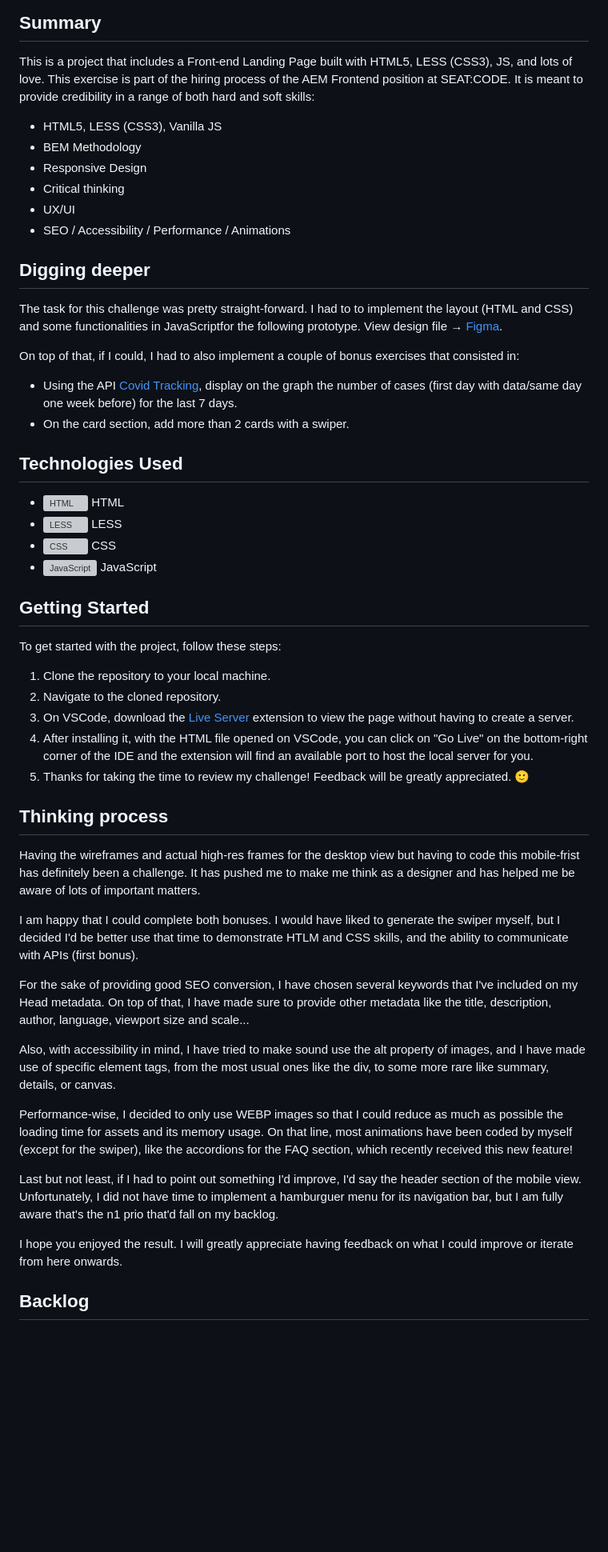
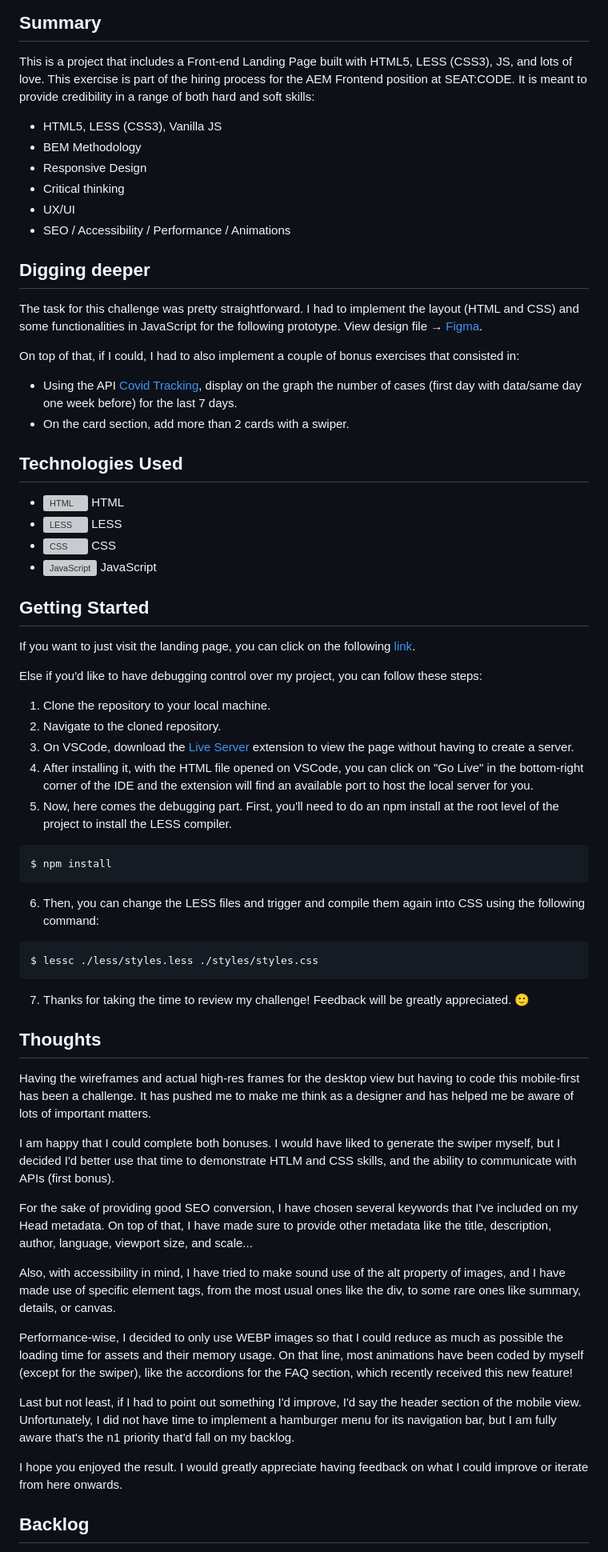
Before and after one commit to muvildan/SEAT_CODE-CSS, a Markdown page: README.md, the part around the change. Shown at 80% size. Rendered like a GitHub page; blank space fills up the shorter version; grey boxes are pictures that could not be loaded.

Commit message:
README.md update 📝

````diff
--- a/README.md
+++ b/README.md
@@ -2,7 +2,7 @@
 
 ## Summary
 This is a project that includes a Front-end Landing Page built with HTML5, LESS (CSS3), JS, and lots of love.
-This exercise is part of the hiring process of the AEM Frontend position at SEAT:CODE. It is meant to provide credibility in a range of both hard and soft skills:
+This exercise is part of the hiring process for the AEM Frontend position at SEAT:CODE. It is meant to provide credibility in a range of both hard and soft skills:
 - HTML5, LESS (CSS3), Vanilla JS
 - BEM Methodology
 - Responsive Design
@@ -12,7 +12,7 @@ This exercise is part of the hiring process of the AEM Frontend position at SEAT
 
 ## Digging deeper
 
-The task for this challenge was pretty straight-forward. I had to to implement the layout (HTML and CSS) and some functionalities in JavaScriptfor the following prototype.
+The task for this challenge was pretty straightforward. I had to implement the layout (HTML and CSS) and some functionalities in JavaScript for the following prototype.
 View design file → [Figma](https://www.figma.com/file/FmIcd7edEvkQGysnQljlvy/Seat-Code---Websites---FE?type=design&node-id=0%3A1&mode=design&t=hZZCcupdg6VNUSiO-1).
 
 On top of that, if I could, I had to also implement a couple of bonus exercises that consisted in:
@@ -20,7 +20,6 @@ On top of that, if I could, I had to also implement a couple of bonus exercises
 number of cases (first day with data/same day one week before) for the last 7
 days.
 - On the card section, add more than 2 cards with a swiper.
-
 
 ## Technologies Used
 
@@ -31,29 +30,39 @@ days.
 
 ## Getting Started
 
-To get started with the project, follow these steps:
+If you want to just visit the landing page, you can click on the following [link](https://muvildan.github.io/SEAT_CODE-CSS/).
+
+Else if you'd like to have debugging control over my project, you can follow these steps:
 
 1. Clone the repository to your local machine.
 2. Navigate to the cloned repository.
 3. On VSCode, download the [Live Server](https://marketplace.visualstudio.com/items?itemName=ritwickdey.LiveServer) extension to view the page without having to create a server.
-4. After installing it, with the HTML file opened on VSCode, you can click on "Go Live" on the bottom-right corner of the IDE and the extension will find an available port to host the local server for you.
-5. Thanks for taking the time to review my challenge! Feedback will be greatly appreciated. 🙂
+4. After installing it, with the HTML file opened on VSCode, you can click on "Go Live" in the bottom-right corner of the IDE and the extension will find an available port to host the local server for you.
+5. Now, here comes the debugging part. First, you'll need to do an npm install at the root level of the project to install the LESS compiler.
+```
+$ npm install
+```
+6. Then, you can change the LESS files and trigger and compile them again into CSS using the following command:
+```
+$ lessc ./less/styles.less ./styles/styles.css
+```
+7. Thanks for taking the time to review my challenge! Feedback will be greatly appreciated. 🙂
 
-## Thinking process
+## Thoughts
 
-Having the wireframes and actual high-res frames for the desktop view but having to code this mobile-frist has definitely been a challenge. It has pushed me to make me think as a designer and has helped me be aware of lots of important matters.
+Having the wireframes and actual high-res frames for the desktop view but having to code this mobile-first has been a challenge. It has pushed me to make me think as a designer and has helped me be aware of lots of important matters.
 
-I am happy that I could complete both bonuses. I would have liked to generate the swiper myself, but I decided I'd be better use that time to demonstrate HTLM and CSS skills, and the ability to communicate with APIs (first bonus).
+I am happy that I could complete both bonuses. I would have liked to generate the swiper myself, but I decided I'd better use that time to demonstrate HTLM and CSS skills, and the ability to communicate with APIs (first bonus).
 
-For the sake of providing good SEO conversion, I have chosen several keywords that I've included on my Head metadata. On top of that, I have made sure to provide other metadata like the title, description, author, language, viewport size and scale...
+For the sake of providing good SEO conversion, I have chosen several keywords that I've included on my Head metadata. On top of that, I have made sure to provide other metadata like the title, description, author, language, viewport size, and scale...
 
-Also, with accessibility in mind, I have tried to make sound use the alt property of images, and I have made use of specific element tags, from the most usual ones like the div, to some more rare  like summary, details, or canvas.
+Also, with accessibility in mind, I have tried to make sound use of the alt property of images, and I have made use of specific element tags, from the most usual ones like the div, to some rare ones like summary, details, or canvas.
 
-Performance-wise, I decided to only use WEBP images so that I could reduce as much as possible the loading time for assets and its memory usage. On that line, most animations have been coded by myself (except for the swiper), like the accordions for the FAQ section, which recently received this new feature!
+Performance-wise, I decided to only use WEBP images so that I could reduce as much as possible the loading time for assets and their memory usage. On that line, most animations have been coded by myself (except for the swiper), like the accordions for the FAQ section, which recently received this new feature!
 
-Last but not least, if I had to point out something I'd improve, I'd say the header section of the mobile view. Unfortunately, I did not have time to implement a hamburguer menu for its navigation bar, but I am fully aware that's the n1 prio that'd fall on my backlog.
+Last but not least, if I had to point out something I'd improve, I'd say the header section of the mobile view. Unfortunately, I did not have time to implement a hamburger menu for its navigation bar, but I am fully aware that's the n1 priority that'd fall on my backlog.
 
-I hope you enjoyed the result. I will greatly appreciate having feedback on what I could improve or iterate from here onwards.
+I hope you enjoyed the result. I would greatly appreciate having feedback on what I could improve or iterate from here onwards.
 
 ## Backlog
 
````
